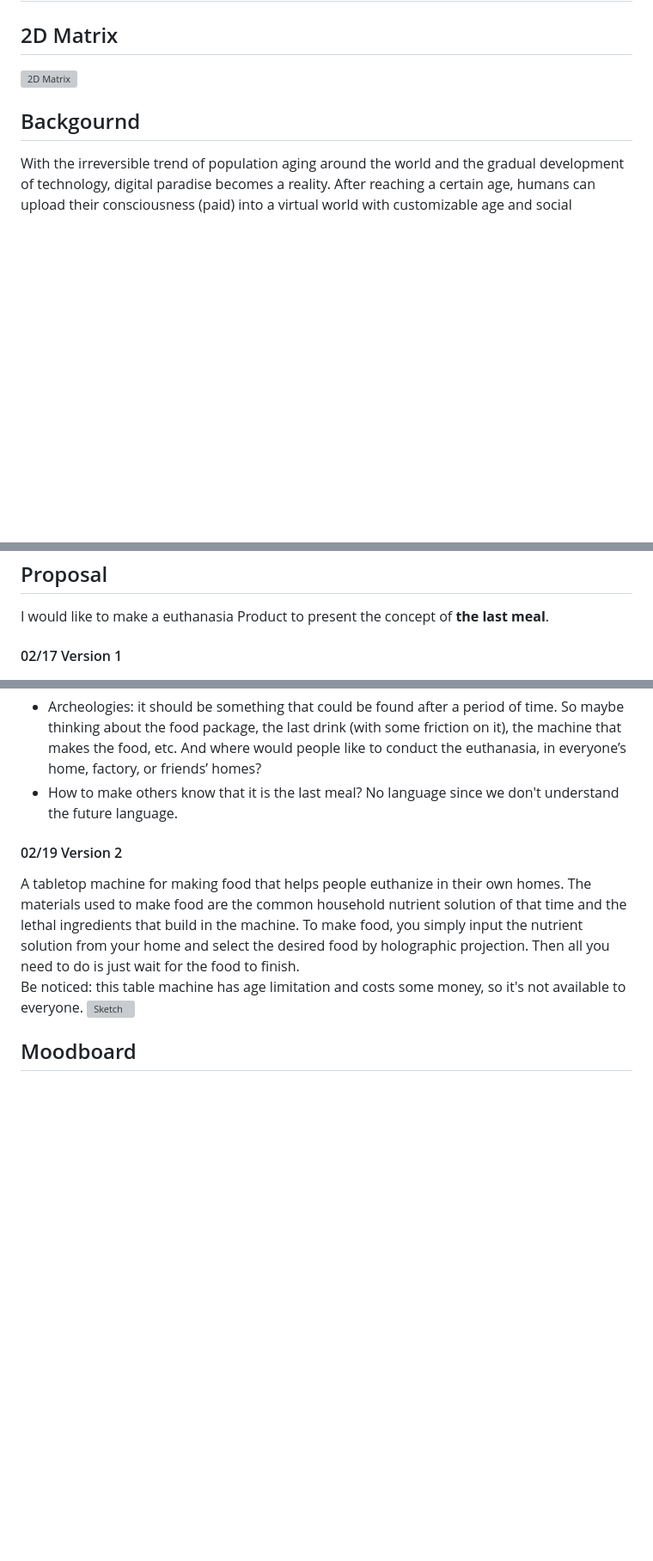
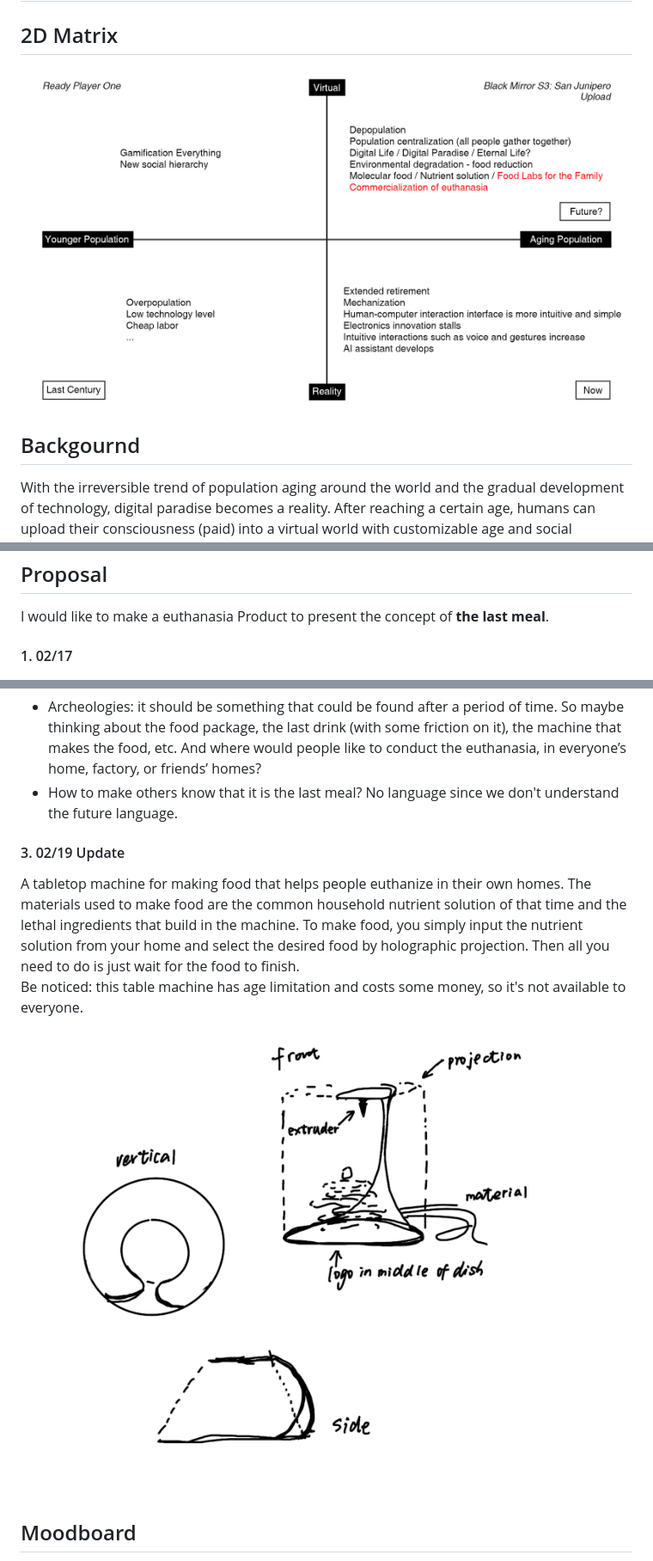
Before and after one commit to pfyuan110/CT2-Spring23, a Markdown page: Archeology of the Futures/Archeologies of the Futures.md, 3 parts joined by grey strips. Shown: that part at 86% size. Rendered like a GitHub page; blank space fills up the shorter version; grey boxes are pictures that could not be loaded.

```diff
--- a/Archeology of the Futures/Archeologies of the Futures.md
+++ b/Archeology of the Futures/Archeologies of the Futures.md
@@ -1,7 +1,7 @@
 # Archeologies of the Futures
 
 ## 2D Matrix
-![2D Matrix](https://github.com/pfyuan110/CT2-Spring23/blob/main/Archeology%20of%20the%20Futures/2D%20Matrix.jpg)
+![2D Matrix](https://github.com/pfyuan110/CT2-Spring23/blob/main/Archeology%20of%20the%20Futures/assets/2D%20Matrix.jpg)
 
 ## Backgournd
 With the irreversible trend of population aging around the world and the gradual development of technology, digital paradise becomes a reality. After reaching a certain age, humans can upload their consciousness (paid) into a virtual world with customizable age and social chronology. After death, they can choose whether to enter a digital paradise (paid) permanently, becoming an ageless and immortal digital life. <br>
@@ -15,5 +15,5 @@ Digital paradises also have rank distinctions. The rich have access to the freer
 ## Proposal
 I would like to make a euthanasia Product to present the concept of **the last meal**.
 
-#### 02/17 Version 1
+#### 1. 02/17
 I used DALL·E to generate this scene for reference.
@@ -22,11 +24,10 @@ I used DALL·E to generate this scene for reference.
 - Archeologies: it should be something that could be found after a period of time. So maybe thinking about the food package, the last drink (with some friction on it), the machine that makes the food, etc. And where would people like to conduct the euthanasia, in everyone’s home, factory, or friends’ homes?
 - How to make others know that it is the last meal? No language since we don't understand the future language.
 
-
-#### 02/19 Version 2
+#### 3. 02/19 Update
 A tabletop machine for making food that helps people euthanize in their own homes. The materials used to make food are the common household nutrient solution of that time and the lethal ingredients that build in the machine. To make food, you simply input the nutrient solution from your home and select the desired food by holographic projection. Then all you need to do is just wait for the food to finish. <br>
 Be noticed: this table machine has age limitation and costs some money, so it's not available to everyone.
-![Sketch]()
+![Sketch](https://github.com/pfyuan110/CT2-Spring23/blob/main/Archeology%20of%20the%20Futures/assets/sketch.png)
 
 ## Moodboard
 I would like to use stylized material to render my scene. <br>
```
Also changed, not shown: other parts of Archeology of the Futures/Archeologies of the Futures.md (+12 -5 lines).
